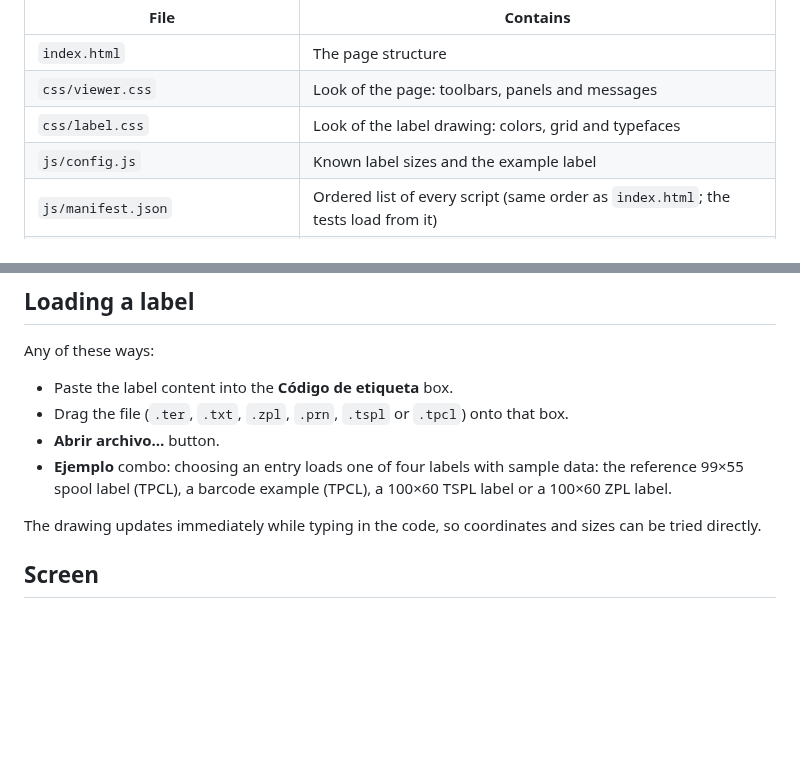
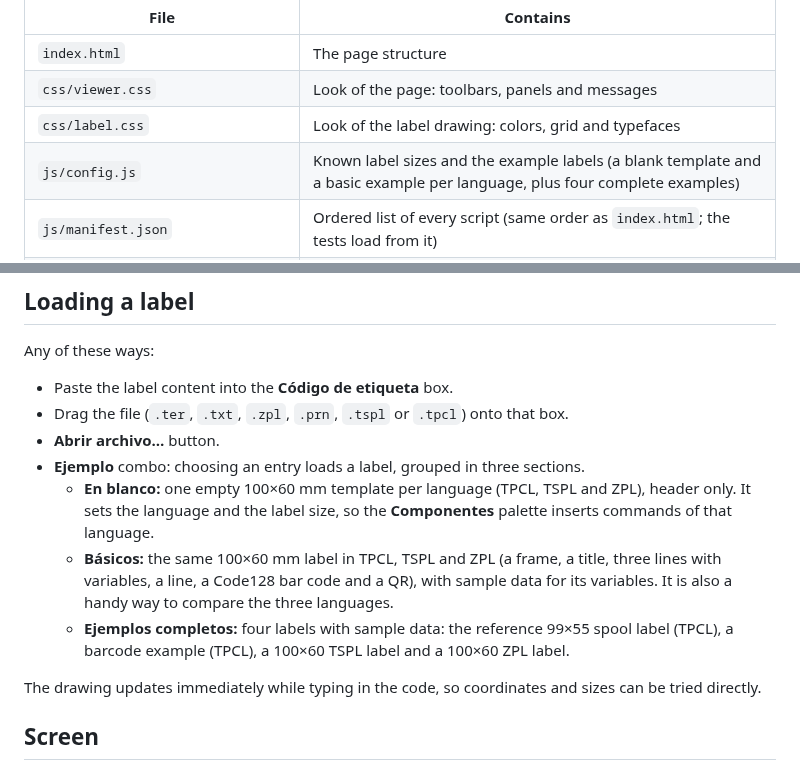
Before and after one commit to danielvl1982/PrintBridge, a Markdown page: README.md, 2 parts joined by grey strips. Rendered like a GitHub page; blank space fills up the shorter version.

Commit message:
docs: document the grouped example templates

```diff
--- a/README.md
+++ b/README.md
@@ -25,7 +25,7 @@ from scratch with the example label.
 | `index.html` | The page structure |
 | `css/viewer.css` | Look of the page: toolbars, panels and messages |
 | `css/label.css` | Look of the label drawing: colors, grid and typefaces |
-| `js/config.js` | Known label sizes and the example label |
+| `js/config.js` | Known label sizes and the example labels (a blank template and a basic example per language, plus four complete examples) |
 | `js/manifest.json` | Ordered list of every script (same order as `index.html`; the tests load from it) |
 | `js/core/` | Part common to all languages, one file per module: diagnostics, units, sources, variables, language registry, validation and sizes |
 | `js/core/emit.js` | Shared helpers of the emitters (dots, escaping, id numbering, diagnostics) and the driver that calls each item's slice `emit` |
@@ -56,7 +56,10 @@ Any of these ways:
 - Paste the label content into the **Código de etiqueta** box.
 - Drag the file (`.ter`, `.txt`, `.zpl`, `.prn`, `.tspl` or `.tpcl`) onto that box.
 - **Abrir archivo…** button.
-- **Ejemplo** combo: choosing an entry loads one of four labels with sample data: the reference 99×55 spool label (TPCL), a barcode example (TPCL), a 100×60 TSPL label or a 100×60 ZPL label.
+- **Ejemplo** combo: choosing an entry loads a label, grouped in three sections.
+  - **En blanco:** one empty 100×60 mm template per language (TPCL, TSPL and ZPL), header only. It sets the language and the label size, so the **Componentes** palette inserts commands of that language.
+  - **Básicos:** the same 100×60 mm label in TPCL, TSPL and ZPL (a frame, a title, three lines with variables, a line, a Code128 bar code and a QR), with sample data for its variables. It is also a handy way to compare the three languages.
+  - **Ejemplos completos:** four labels with sample data: the reference 99×55 spool label (TPCL), a barcode example (TPCL), a 100×60 TSPL label and a 100×60 ZPL label.
 
 The drawing updates immediately while typing in the code, so coordinates and sizes can be tried directly.
 
```
Also changed, not shown: CONTRIBUTING.md (+1 -0 lines), odd/tasks/example-templates.md (added, +37 -0 lines).
